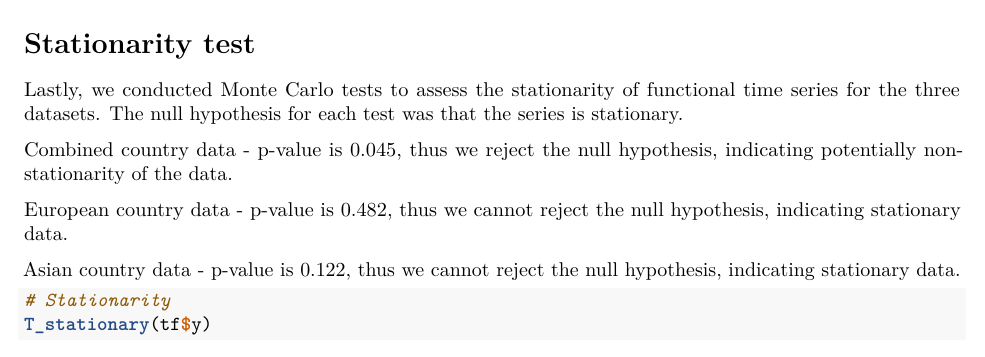
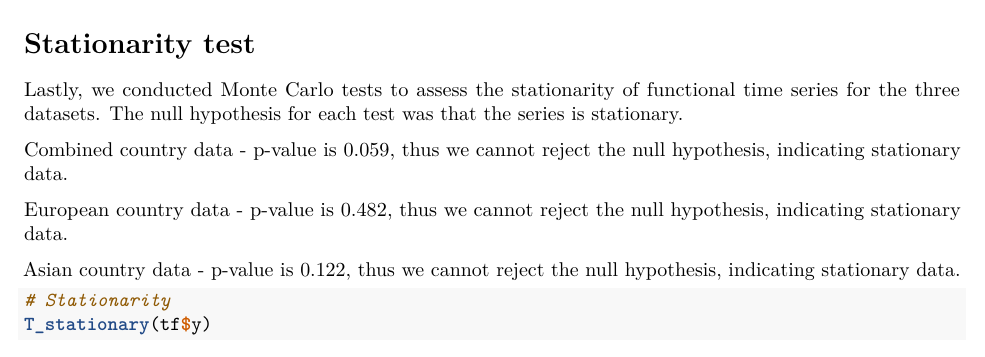
Before and after one commit to indrebl/functional_data_project, an R Markdown document (fda.Rmd): part of page 12 of 12, cut so that both start at the same text. Rendered offline with R 4.5, knitr and Pandoc, then LaTeX, with nearby package versions; some code elsewhere in the file could not run offline.

Commit message:
Update fda.Rmd

```diff
--- a/fda.Rmd
+++ b/fda.Rmd
@@ -693,7 +693,7 @@ lines(oneStep$upper$y, col=2, lty=2)
 
 Lastly, we conducted Monte Carlo tests to assess the stationarity of functional time series for the three datasets. The null hypothesis for each test was that the series is stationary.
 
-Combined country data - p-value is 0.045, thus we reject the null hypothesis, indicating potentially non-stationarity of the data.
+Combined country data - p-value is 0.059, thus we cannot reject the null hypothesis, indicating stationary data.
 
 European country data - p-value is 0.482, thus we cannot reject the null hypothesis, indicating stationary data.
 
```
